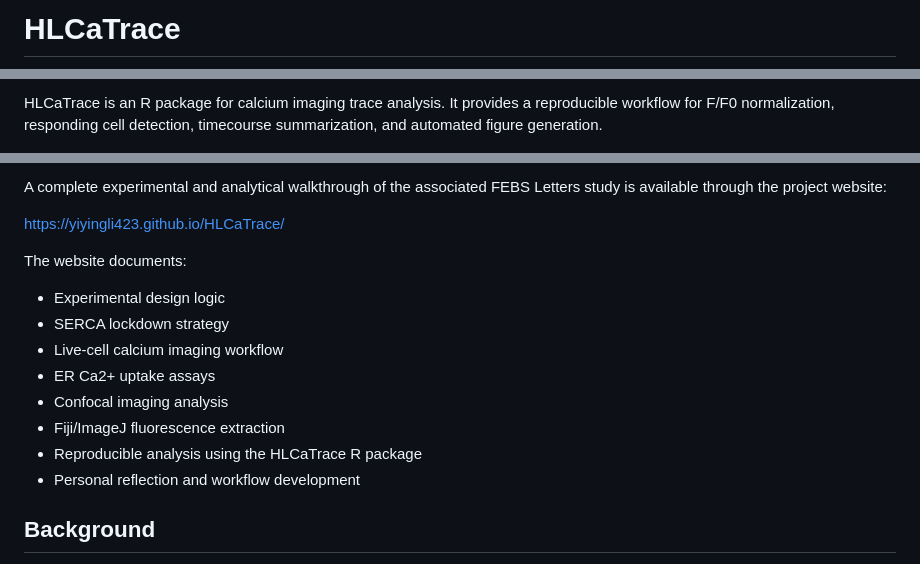
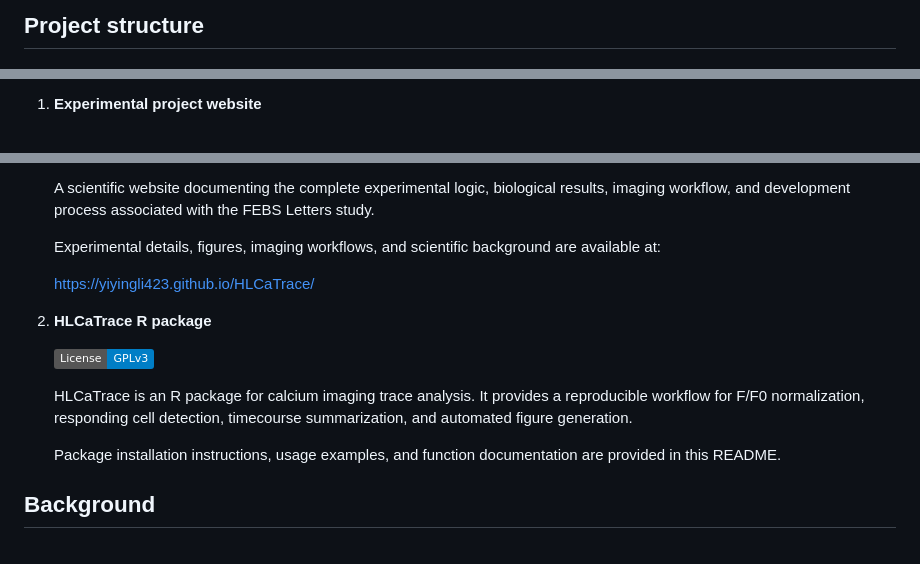
Before and after one commit to YiyingLi423/HLCaTrace, a Markdown page: README.md, 3 parts joined by grey strips. Rendered like a GitHub page; badges without logos.

```diff
--- a/README.md
+++ b/README.md
@@ -1,2 +1,2 @@
-# HLCaTrace
+## Project structure
 
@@ -5,3 +4,3 @@
 
-HLCaTrace is an R package for calcium imaging trace analysis. It provides a reproducible workflow for F/F0 normalization, responding cell detection, timecourse summarization, and automated figure generation.
+1. **Experimental project website**
 
@@ -9,19 +8,18 @@ HLCaTrace is an R package for calcium imaging trace analysis. It provides a repr
 
-A complete experimental and analytical walkthrough of the associated FEBS Letters study is available through the project website:
+   A scientific website documenting the complete experimental logic, biological results, imaging workflow, and development process associated with the FEBS Letters study.
 
-https://yiyingli423.github.io/HLCaTrace/
+   Experimental details, figures, imaging workflows, and scientific background are available at:
 
-The website documents:
+   https://yiyingli423.github.io/HLCaTrace/
 
-- Experimental design logic
-- SERCA lockdown strategy
-- Live-cell calcium imaging workflow
-- ER Ca2+ uptake assays
-- Confocal imaging analysis
-- Fiji/ImageJ fluorescence extraction
-- Reproducible analysis using the HLCaTrace R package
-- Personal reflection and workflow development
+2. **HLCaTrace R package**
 
+   [![License: GPL v3](https://img.shields.io/badge/License-GPLv3-blue.svg)](LICENSE)
+
+   HLCaTrace is an R package for calcium imaging trace analysis. It provides a reproducible workflow for F/F0 normalization, responding cell detection, timecourse summarization, and automated figure
+   generation.
+
+   Package installation instructions, usage examples, and function documentation are provided in this README.
 ## Background
 
 HLCaTrace was developed from calcium signaling analysis workflows used in live-cell fluorescence imaging experiments. The package converts previously Excel-based calcium imaging analysis steps into a reproducible R-based pipeline.
```
Also changed, not shown: other parts of README.md (+2 -3 lines).
